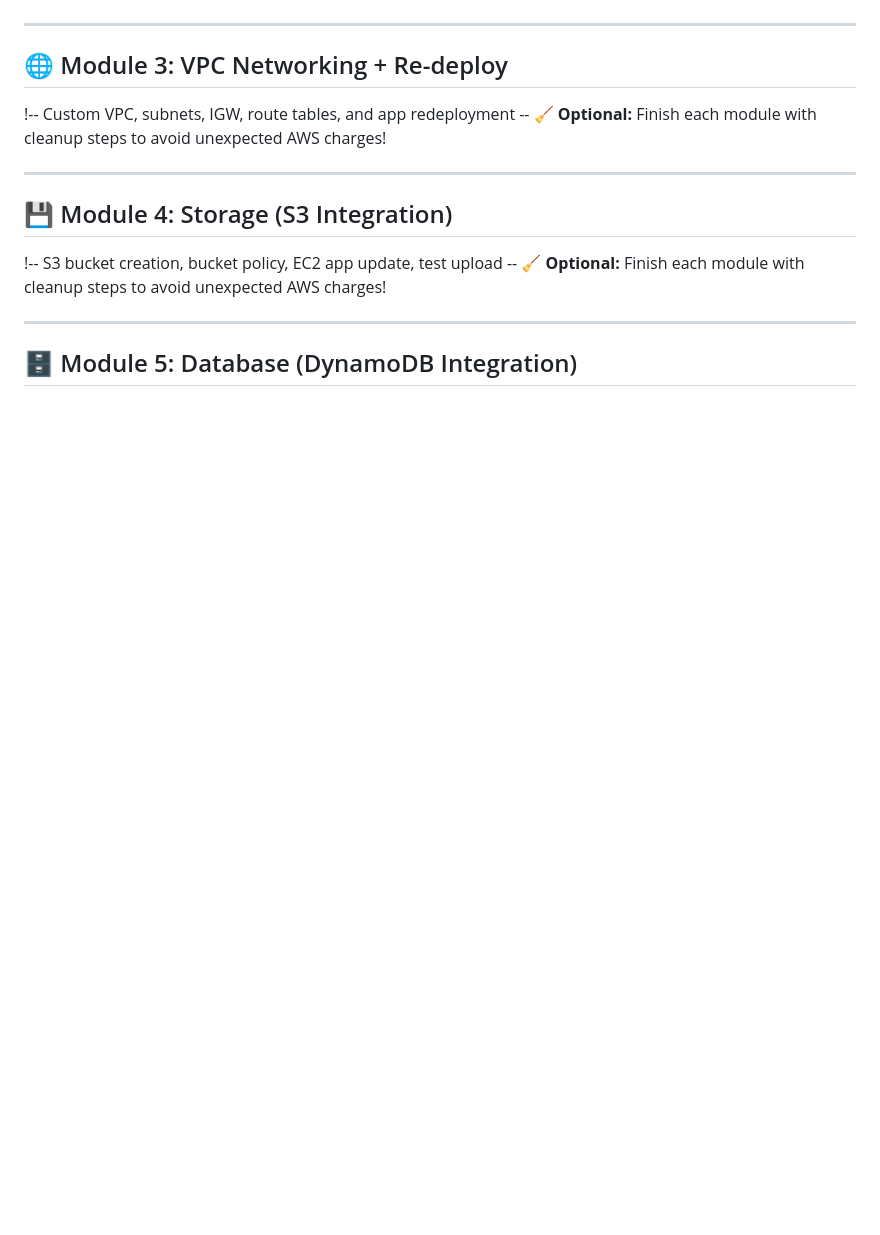
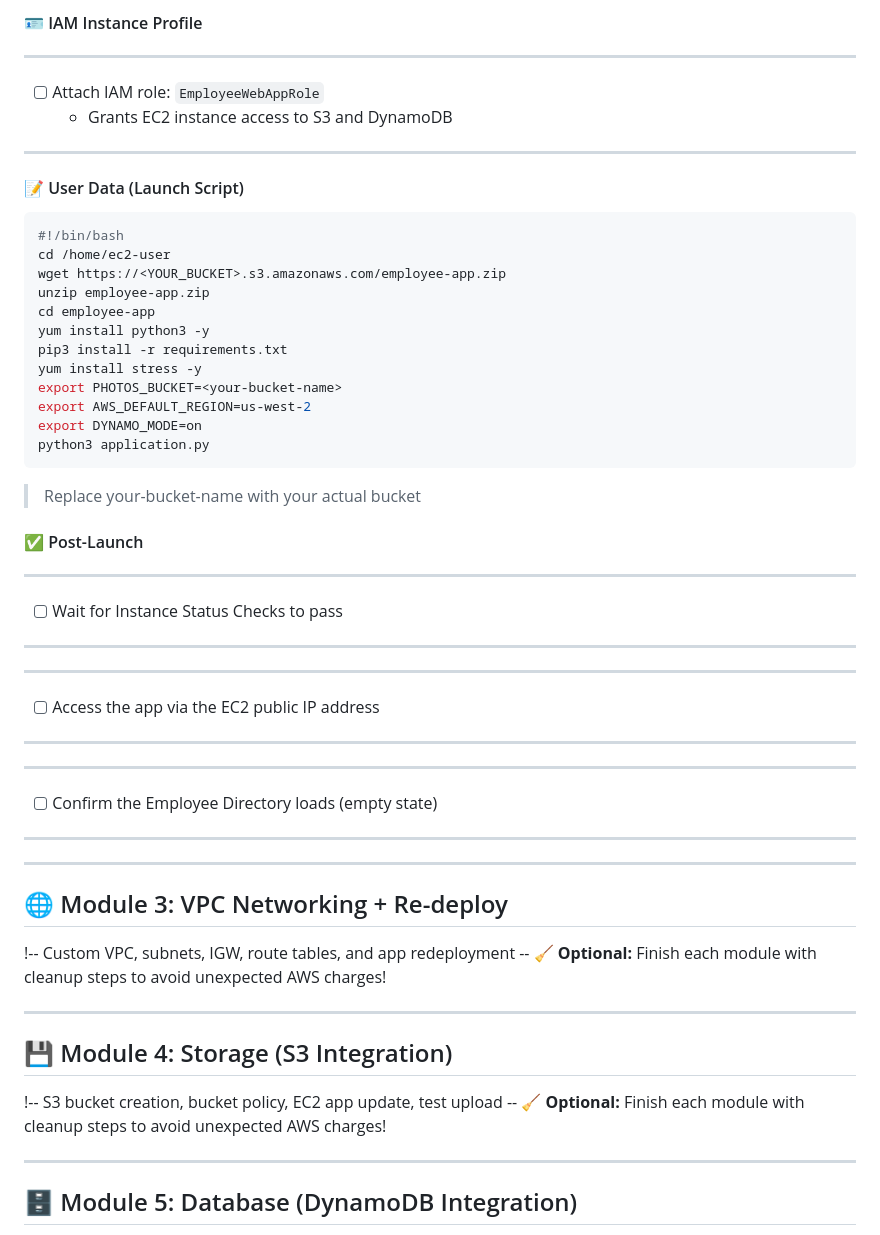
Before and after one commit to 1suleyman/-AWS-Employee-Directory-Project-Hands-On-Lab-, a Markdown page: Content/executed.md, the part around one of its changes. Drawn GitHub-style; blank space fills up the shorter version.

````diff
--- a/Content/executed.md
+++ b/Content/executed.md
@@ -267,3 +313,36 @@ Since I’m doing **solo hands-on work** and managing everything myself:
+#### 🪪 IAM Instance Profile
+---
+- [ ] Attach IAM role: `EmployeeWebAppRole`
+  - Grants EC2 instance access to S3 and DynamoDB
+---
+
+#### 📝 User Data (Launch Script)
+```bash
+#!/bin/bash
+cd /home/ec2-user
+wget https://<YOUR_BUCKET>.s3.amazonaws.com/employee-app.zip
+unzip employee-app.zip
+cd employee-app
+yum install python3 -y
+pip3 install -r requirements.txt
+yum install stress -y
+export PHOTOS_BUCKET=<your-bucket-name>
+export AWS_DEFAULT_REGION=us-west-2
+export DYNAMO_MODE=on
+python3 application.py
+```
+> Replace your-bucket-name with your actual bucket
+
+#### ✅ Post-Launch
+---
+- [ ] Wait for Instance Status Checks to pass
+---
+---
+- [ ] Access the app via the EC2 public IP address
+---
+---
+- [ ] Confirm the Employee Directory loads (empty state)
+---
 
 ---
 
````
Also changed, not shown: other parts of Content/executed.md (+48 -2 lines).
